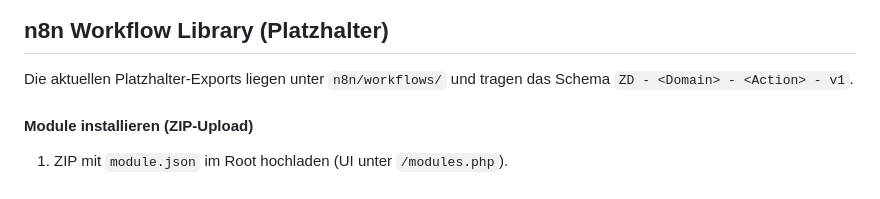
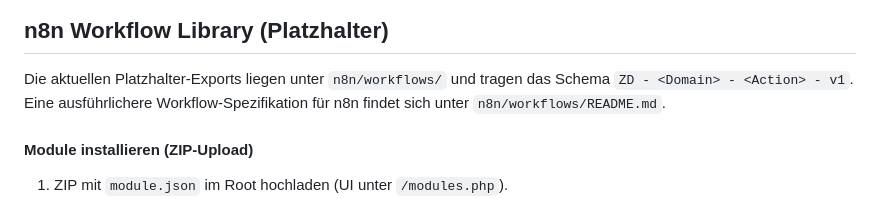
Before and after one commit to Chabo56/zcc, a Markdown page: README.md, the part around the change. Drawn GitHub-style.

Commit message:
Document n8n workflow specs

```diff
--- a/README.md
+++ b/README.md
@@ -116,6 +116,7 @@ Erzeugt ZIPs pro Modul unter `dist/modules/`.
 ## n8n Workflow Library (Platzhalter)
 Die aktuellen Platzhalter-Exports liegen unter `n8n/workflows/` und tragen das Schema
 `ZD - <Domain> - <Action> - v1`.
+Eine ausführlichere Workflow-Spezifikation für n8n findet sich unter `n8n/workflows/README.md`.
 
 #### Module installieren (ZIP-Upload)
 1. ZIP mit `module.json` im Root hochladen (UI unter `/modules.php`).
```
Also changed, not shown: n8n/workflows/README.md (added, +100 -0 lines).
